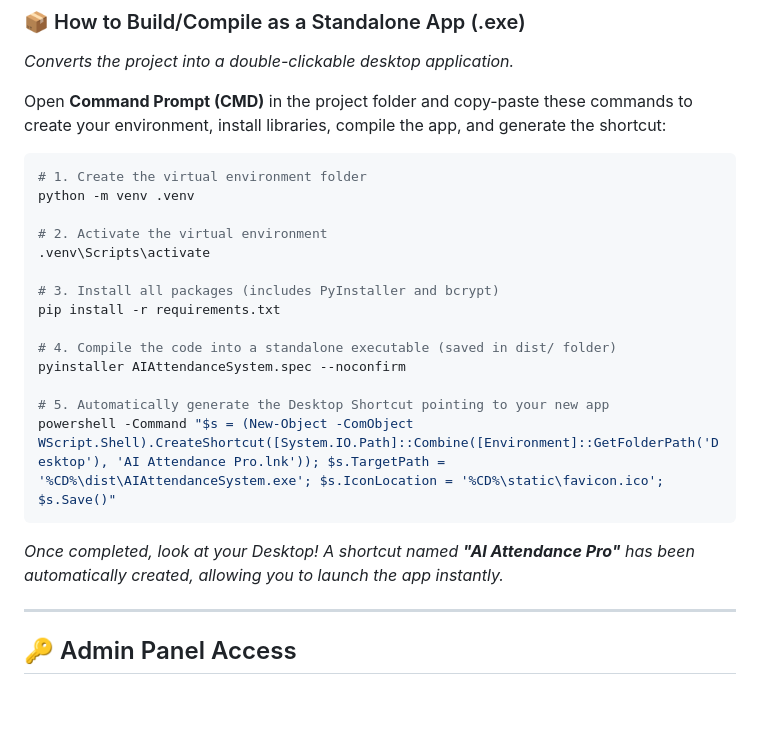
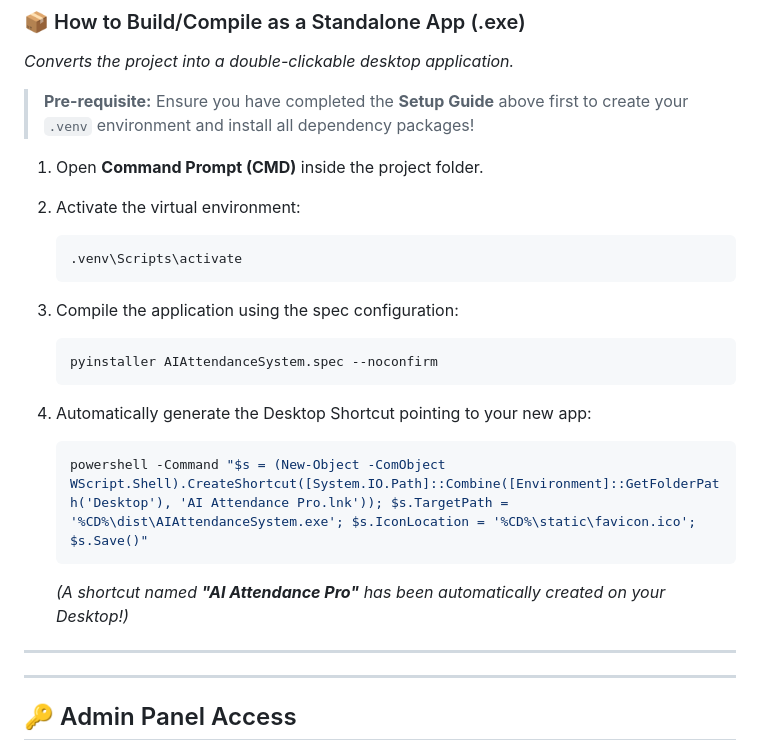
Before and after one commit to shahad-k/AI-Face-Attendance-System, a Markdown page: README.md, the part around the change. Rendered like a GitHub page; blank space fills up the shorter version.

Commit message:
Segmented CMD commands into step-by-step copy-paste blocks in README
- Split both the Run and Build guides inside README.md into individual, step-by-step copy-paste command blocks.
- Clarified inner-directory extraction paths for Windows users.
- Standardized the markdown code boxes to facilitate clean sequential terminal execution.

````diff
--- a/README.md
+++ b/README.md
@@ -71,26 +71,27 @@ AI Attendance Pro replaces outdated, manual attendance logging with an automated
 ### 📦 How to Build/Compile as a Standalone App (.exe)
 *Converts the project into a double-clickable desktop application.*
 
-Open **Command Prompt (CMD)** in the project folder and copy-paste these commands to create your environment, install libraries, compile the app, and generate the shortcut:
+> **Pre-requisite:** Ensure you have completed the **Setup Guide** above first to create your `.venv` environment and install all dependency packages!
 
-```bash
-# 1. Create the virtual environment folder
-python -m venv .venv
+1. Open **Command Prompt (CMD)** inside the project folder.
 
-# 2. Activate the virtual environment
-.venv\Scripts\activate
+2. Activate the virtual environment:
+   ```bash
+   .venv\Scripts\activate
+   ```
 
-# 3. Install all packages (includes PyInstaller and bcrypt)
-pip install -r requirements.txt
+3. Compile the application using the spec configuration:
+   ```bash
+   pyinstaller AIAttendanceSystem.spec --noconfirm
+   ```
 
-# 4. Compile the code into a standalone executable (saved in dist/ folder)
-pyinstaller AIAttendanceSystem.spec --noconfirm
+4. Automatically generate the Desktop Shortcut pointing to your new app:
+   ```bash
+   powershell -Command "$s = (New-Object -ComObject WScript.Shell).CreateShortcut([System.IO.Path]::Combine([Environment]::GetFolderPath('Desktop'), 'AI Attendance Pro.lnk')); $s.TargetPath = '%CD%\dist\AIAttendanceSystem.exe'; $s.IconLocation = '%CD%\static\favicon.ico'; $s.Save()"
+   ```
+   *(A shortcut named **"AI Attendance Pro"** has been automatically created on your Desktop!)*
 
-# 5. Automatically generate the Desktop Shortcut pointing to your new app
-powershell -Command "$s = (New-Object -ComObject WScript.Shell).CreateShortcut([System.IO.Path]::Combine([Environment]::GetFolderPath('Desktop'), 'AI Attendance Pro.lnk')); $s.TargetPath = '%CD%\dist\AIAttendanceSystem.exe'; $s.IconLocation = '%CD%\static\favicon.ico'; $s.Save()"
-```
-
-*Once completed, look at your Desktop! A shortcut named **"AI Attendance Pro"** has been automatically created, allowing you to launch the app instantly.*
+---
 
 ---
 
````
